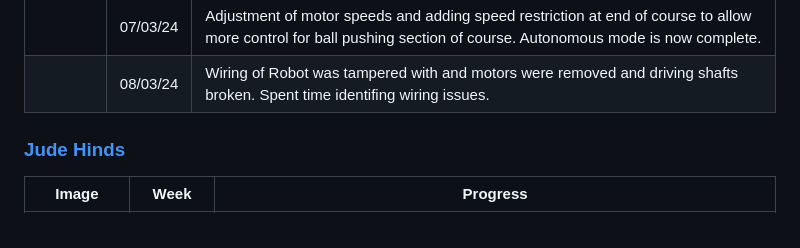
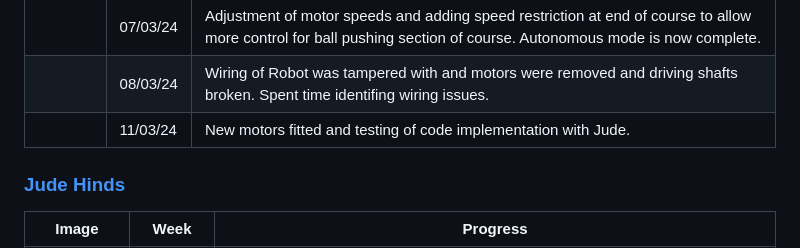
Before and after one commit to JDHinds/ELE2025, a Markdown page: README.md, the part around the change. Drawn GitHub-style.

```diff
--- a/README.md
+++ b/README.md
@@ -18,6 +18,7 @@
 | | 05/03/24 | Fixing of motors and wires after damage caused when stored, causing setbacks to progress.  Added 2 rail breadboard to provide additional 5V and Ground pins which can be accessed easily.  Code fixed and ball pushing code implemented with original line following code to enable the complete course to be completed in 18 seconds.  Soldering of wires to bluetooth module and wiring completed. |
 | | 07/03/24 | Adjustment of motor speeds and adding speed restriction at end of course to allow more control for ball pushing section of course.  Autonomous mode is now complete. |
 | | 08/03/24 | Wiring of Robot was tampered with and motors were removed and driving shafts broken.  Spent time identifing wiring issues. |
+| | 11/03/24 | New motors fitted and testing of code implementation with Jude. |
 
 ### [Jude Hinds](mailto:jhinds04@qub.ac.uk)
 
```
